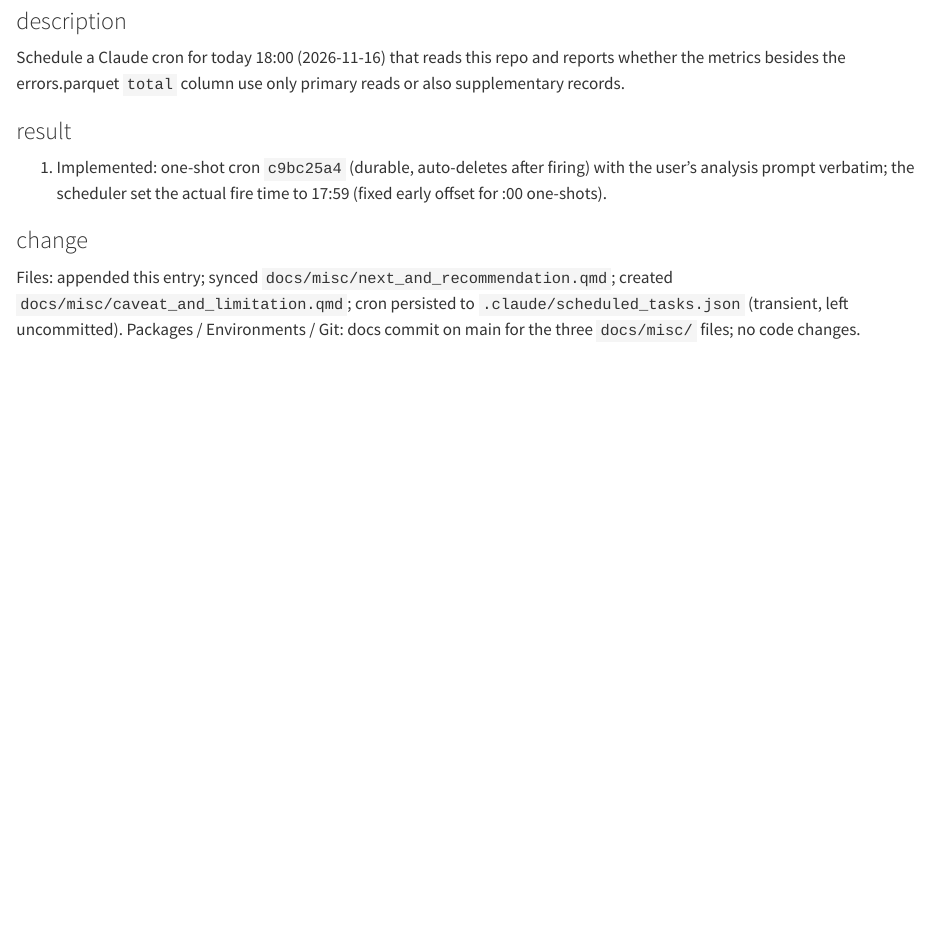
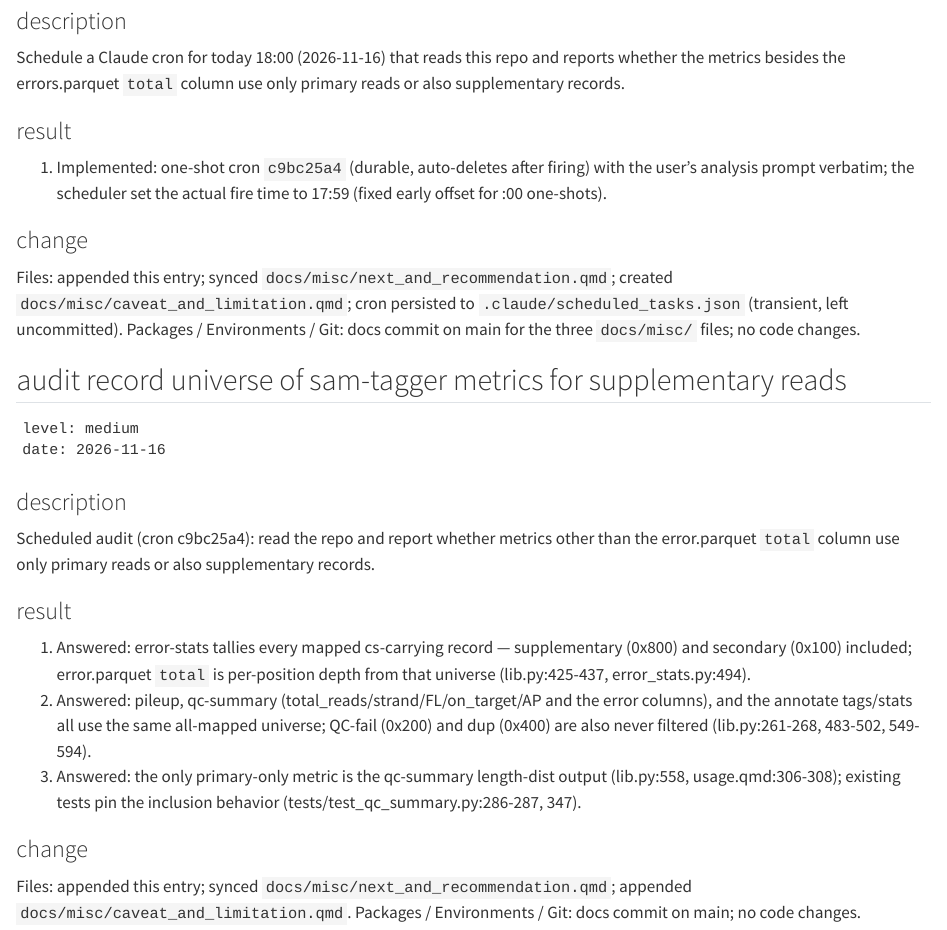
Before and after one commit to jiangyun-fun/sam-tagger, a Quarto document (docs/misc/requirements_audit.qmd): the page in a window 1100 px wide, from 17530 px down. Rendered offline with R 4.5, knitr and Pandoc in place of Quarto, with nearby package versions.

Commit message:
docs: audit entry for the supplementary-records metrics audit

````diff
--- a/docs/misc/caveat_and_limitation.qmd
+++ b/docs/misc/caveat_and_limitation.qmd
@@ -9,8 +9,17 @@ author: "Yun Jiang"
    early offset for one-shots pinned to :00.
 2. M: If Claude Code is closed at 17:59, the durable one-shot does not
    run then; it surfaces for catch-up at the next launch.
+3. M: cs-derived metrics count a supplementary/secondary record only when
+   that record carries the `cs` tag — an aligner-dependent input property,
+   not guaranteed by the format.
+4. L: QC-fail (0x200) and duplicate (0x400) records are also included in
+   every metric; no filter for them exists in the codebase.
 
 ## limitation
 
 1. M: This turn scheduled the analysis only; it did not itself examine
    whether error-stats metrics include supplementary records.
+2. M: The 2026-11-16 record-universe audit is static code reading plus
+   existing test assertions; no new BAM fixture was run this turn.
+3. L: The downstream ecsngsqc workflow's interpretation of these columns
+   was not audited.
--- a/docs/misc/next_and_recommendation.qmd
+++ b/docs/misc/next_and_recommendation.qmd
@@ -12,8 +12,10 @@ author: "Yun Jiang"
 2. M: wps_1012 adopts v0.8.x (env pin): add error-stats `--fasta` and AP-rule
    `--fasta`, migrate qc-summary `_pct` column reads to `_rate`, and switch the
    S37_1 explicit-flags workaround to `--prefix`.
-3. M: read the 17:59 (2026-11-16) one-shot cron `c9bc25a4` output — the
-   supplementary-records vs primary-only audit of error-stats metrics.
+3. M: decide the error-stats/pileup record-universe policy (all mapped
+   records today; only length-dist is primary-only) — filter
+   supplementary/secondary, add a --primary-only opt-in, or keep and
+   document.
 
 ## recommendation
 
@@ -27,8 +29,11 @@ author: "Yun Jiang"
    unresolved N calls stay separable from true substitutions.
 4. M: submit sam-tagger 0.8.0 to bioconda — recipes/sam-tagger/meta.yaml is
    updated with the v0.8.0 sha256; use the upload-to-bioconda skill.
-5. L: on future releases, expect the release workflow to auto-create the
+5. M: document the all-mapped record universe (secondary/supplementary/
+   QC-fail/dup included) for error-stats and pileup in usage.qmd — only
+   the strand counts and length-dist sections state it today.
+6. L: on future releases, expect the release workflow to auto-create the
    GitHub release on tag push — use `gh release edit` for curated notes
    instead of `create`.
-6. L: run `ruff format` on changed files only — the repo is not format-clean
+7. L: run `ruff format` on changed files only — the repo is not format-clean
    under the current ruff, and blanket runs rewrite unrelated files.
--- a/docs/misc/requirements_audit.qmd
+++ b/docs/misc/requirements_audit.qmd
@@ -872,3 +872,36 @@ created `docs/misc/caveat_and_limitation.qmd`; cron persisted to
 `.claude/scheduled_tasks.json` (transient, left uncommitted).
 Packages / Environments / Git: docs commit on main for the three
 `docs/misc/` files; no code changes.
+
+## audit record universe of sam-tagger metrics for supplementary reads
+
+```
+level: medium
+date: 2026-11-16
+```
+
+### description
+
+Scheduled audit (cron c9bc25a4): read the repo and report whether metrics
+other than the error.parquet `total` column use only primary reads or also
+supplementary records.
+
+### result
+
+1. Answered: error-stats tallies every mapped cs-carrying record —
+   supplementary (0x800) and secondary (0x100) included; error.parquet
+   `total` is per-position depth from that universe (lib.py:425-437,
+   error_stats.py:494).
+2. Answered: pileup, qc-summary (total_reads/strand/FL/on_target/AP and
+   the error columns), and the annotate tags/stats all use the same
+   all-mapped universe; QC-fail (0x200) and dup (0x400) are also never
+   filtered (lib.py:261-268, 483-502, 549-594).
+3. Answered: the only primary-only metric is the qc-summary length-dist
+   output (lib.py:558, usage.qmd:306-308); existing tests pin the
+   inclusion behavior (tests/test_qc_summary.py:286-287, 347).
+
+### change
+
+Files: appended this entry; synced `docs/misc/next_and_recommendation.qmd`;
+appended `docs/misc/caveat_and_limitation.qmd`.
+Packages / Environments / Git: docs commit on main; no code changes.
````
